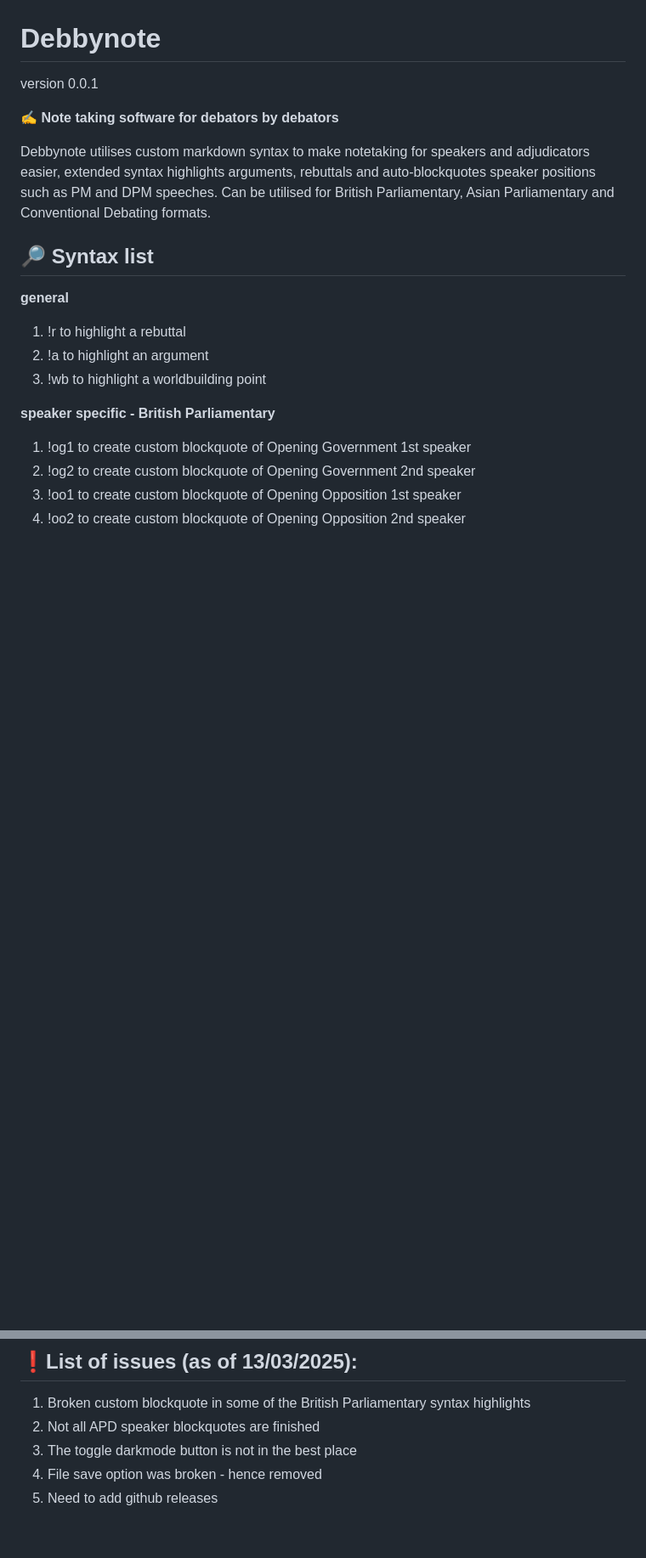
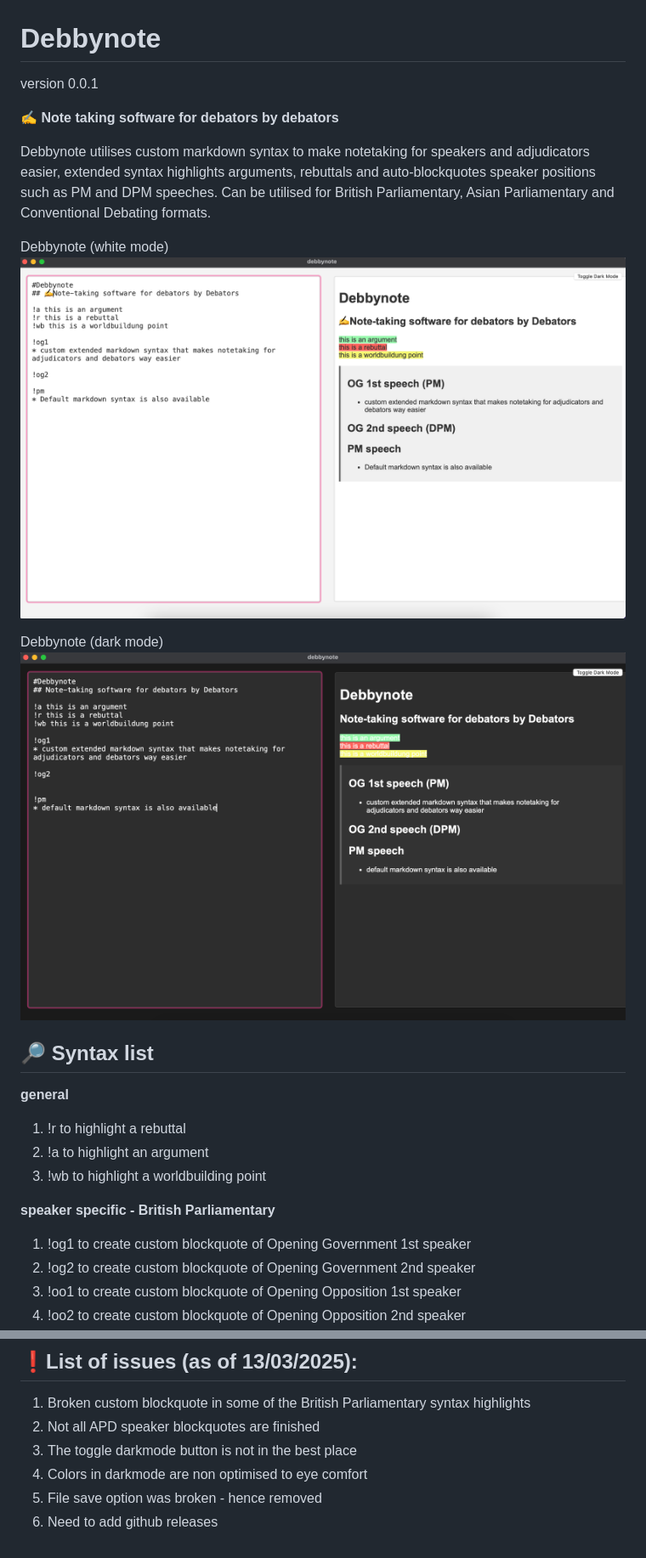
Before and after one commit to DefaltZ/debbynote, a Markdown page: README.md, 2 parts joined by grey strips. Shown: that part at 85% size. Drawn GitHub-style; pictures changed too: assets/debbynote dark mode.png (added), assets/debbynote white mod.png (added); blank space fills up the shorter version.

Commit message:
readme changes and updated list of issues

```diff
--- a/README.md
+++ b/README.md
@@ -4,6 +4,12 @@ version 0.0.1
 **✍️ Note taking software for debators by debators**
 
 Debbynote utilises custom markdown syntax to make notetaking for speakers and adjudicators easier, extended syntax highlights arguments, rebuttals and auto-blockquotes speaker positions such as PM and DPM speeches. Can be utilised for British Parliamentary, Asian Parliamentary and Conventional Debating formats.
+
+Debbynote (white mode)
+![Debbynote white mode](/assets/debbynote%20white%20mod.png)
+
+Debbynote (dark mode)
+![Debbynote dark mode](/assets/debbynote%20dark%20mode.png)
 
 ## 🔎 Syntax list
 **general**
@@ -76,5 +82,6 @@ This will start the application in development mode with hot-reload enabled.
 1. Broken custom blockquote in some of the British Parliamentary syntax highlights
 2. Not all APD speaker blockquotes are finished
 3. The toggle darkmode button is not in the best place
-4. File save option was broken - hence removed
-5. Need to add github releases
+4. Colors in darkmode are non optimised to eye comfort
+5. File save option was broken - hence removed
+6. Need to add github releases
```
